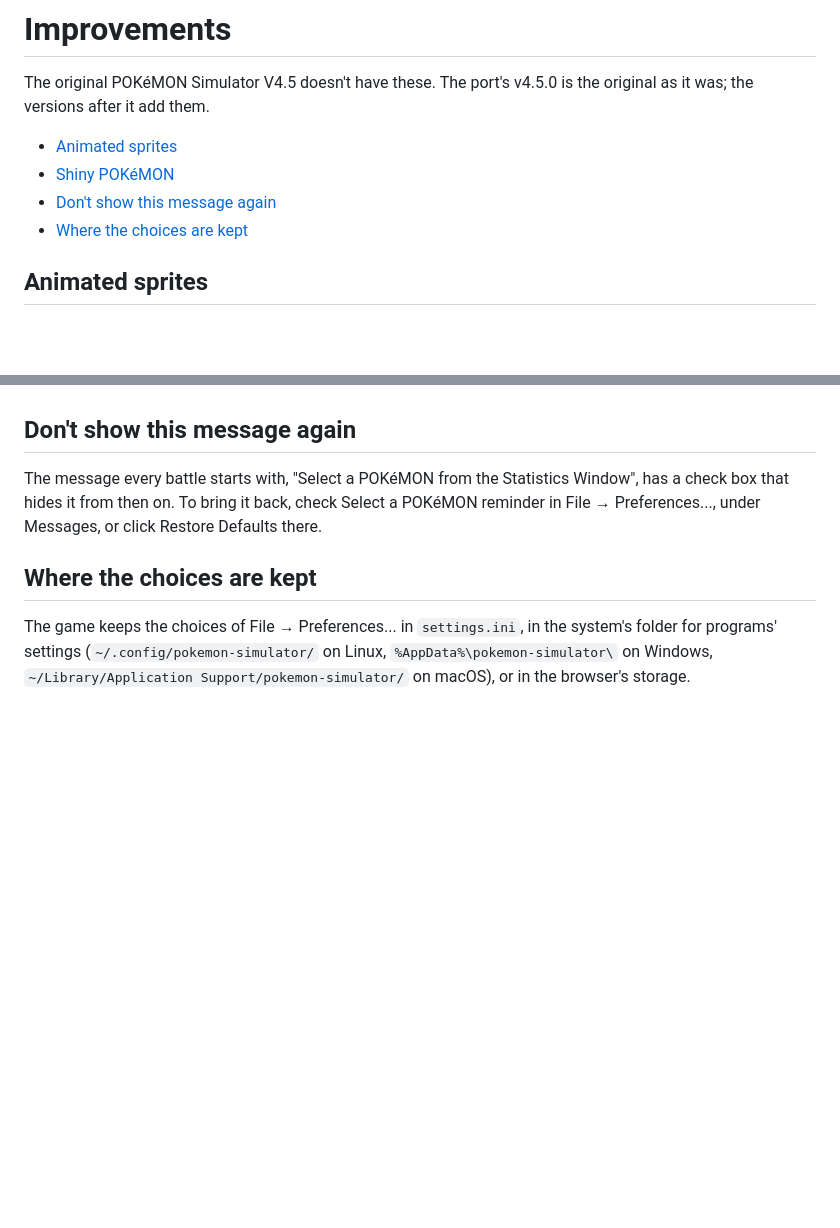
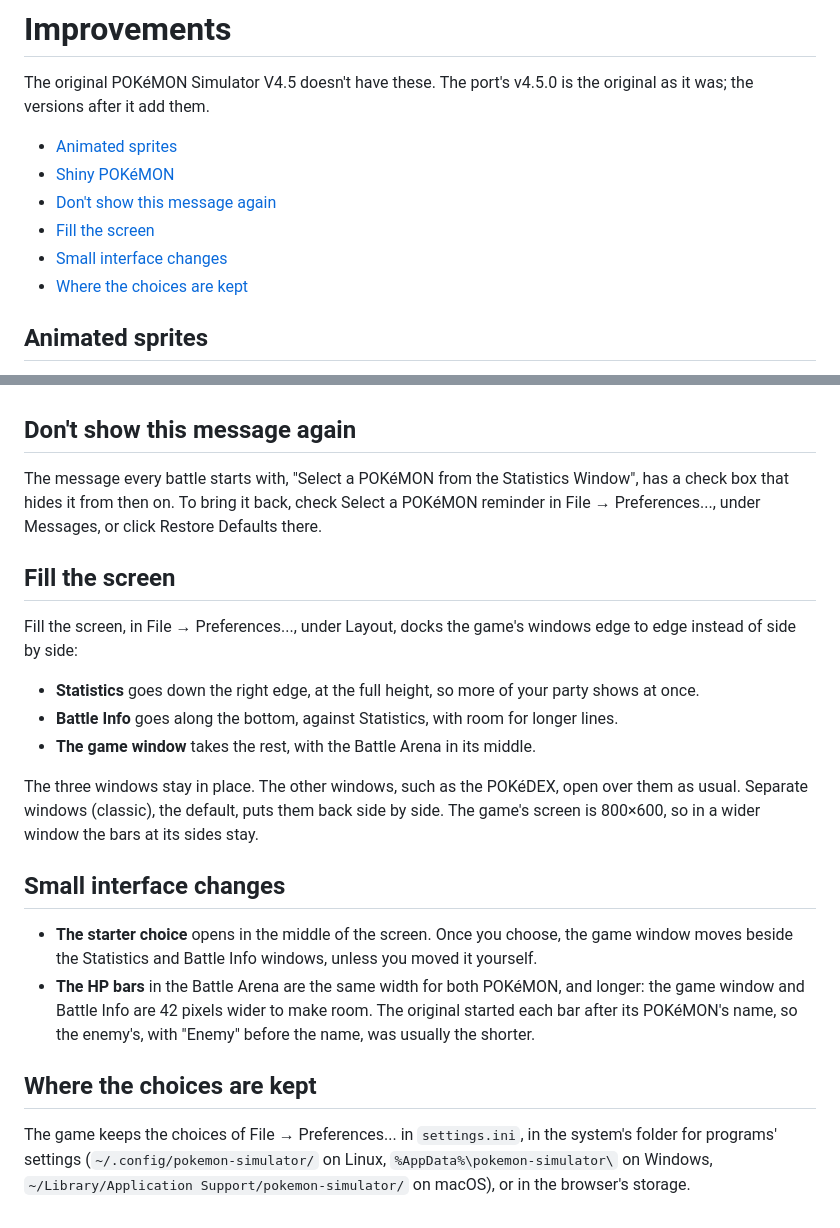
Before and after one commit to jsperandio/pokemon-simulator, a Markdown page: docs/improvements.md, 2 parts joined by grey strips. Rendered like a GitHub page; blank space fills up the shorter version.

```diff
--- a/docs/improvements.md
+++ b/docs/improvements.md
@@ -5,6 +5,8 @@ The original POKéMON Simulator V4.5 doesn't have these. The port's v4.5.0 is th
 - [Animated sprites](#animated-sprites)
 - [Shiny POKéMON](#shiny-pokémon)
 - [Don't show this message again](#dont-show-this-message-again)
+- [Fill the screen](#fill-the-screen)
+- [Small interface changes](#small-interface-changes)
 - [Where the choices are kept](#where-the-choices-are-kept)
 
 ## Animated sprites
@@ -29,6 +31,21 @@ A POKéMON found with Actions → Fight a wild POKéMON → Search for a POKéMO
 
 The message every battle starts with, "Select a POKéMON from the Statistics Window", has a check box that hides it from then on. To bring it back, check Select a POKéMON reminder in File → Preferences..., under Messages, or click Restore Defaults there.
 
+## Fill the screen
+
+Fill the screen, in File → Preferences..., under Layout, docks the game's windows edge to edge instead of side by side:
+
+- **Statistics** goes down the right edge, at the full height, so more of your party shows at once.
+- **Battle Info** goes along the bottom, against Statistics, with room for longer lines.
+- **The game window** takes the rest, with the Battle Arena in its middle.
+
+The three windows stay in place. The other windows, such as the POKéDEX, open over them as usual. Separate windows (classic), the default, puts them back side by side. The game's screen is 800×600, so in a wider window the bars at its sides stay.
+
+## Small interface changes
+
+- **The starter choice** opens in the middle of the screen. Once you choose, the game window moves beside the Statistics and Battle Info windows, unless you moved it yourself.
+- **The HP bars** in the Battle Arena are the same width for both POKéMON, and longer: the game window and Battle Info are 42 pixels wider to make room. The original started each bar after its POKéMON's name, so the enemy's, with "Enemy" before the name, was usually the shorter.
+
 ## Where the choices are kept
 
 The game keeps the choices of File → Preferences... in `settings.ini`, in the system's folder for programs' settings (`~/.config/pokemon-simulator/` on Linux, `%AppData%\pokemon-simulator\` on Windows, `~/Library/Application Support/pokemon-simulator/` on macOS), or in the browser's storage.
```
Also changed, not shown: README.md (+2 -0 lines), assets/help/menus.md (+1 -1 lines), docs/screenshot.png.
